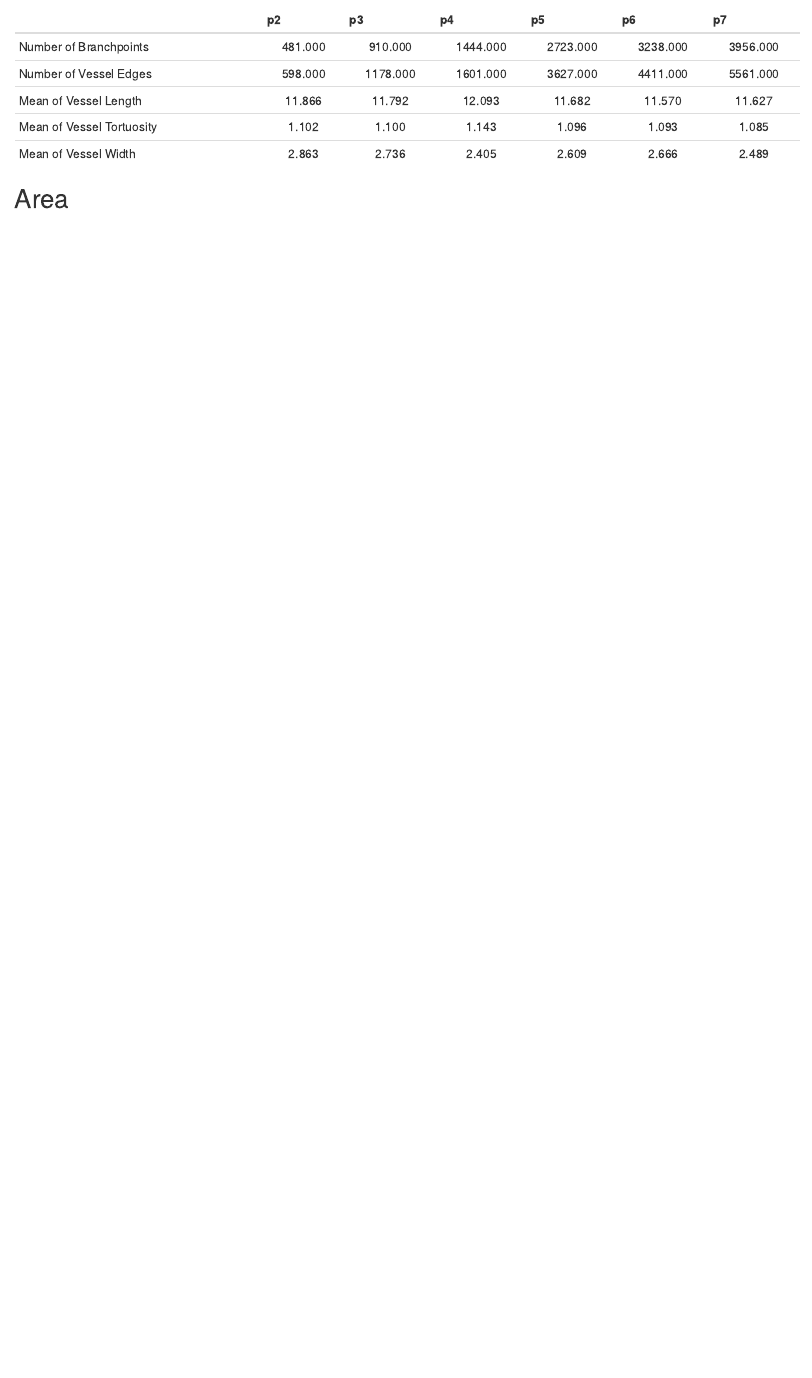
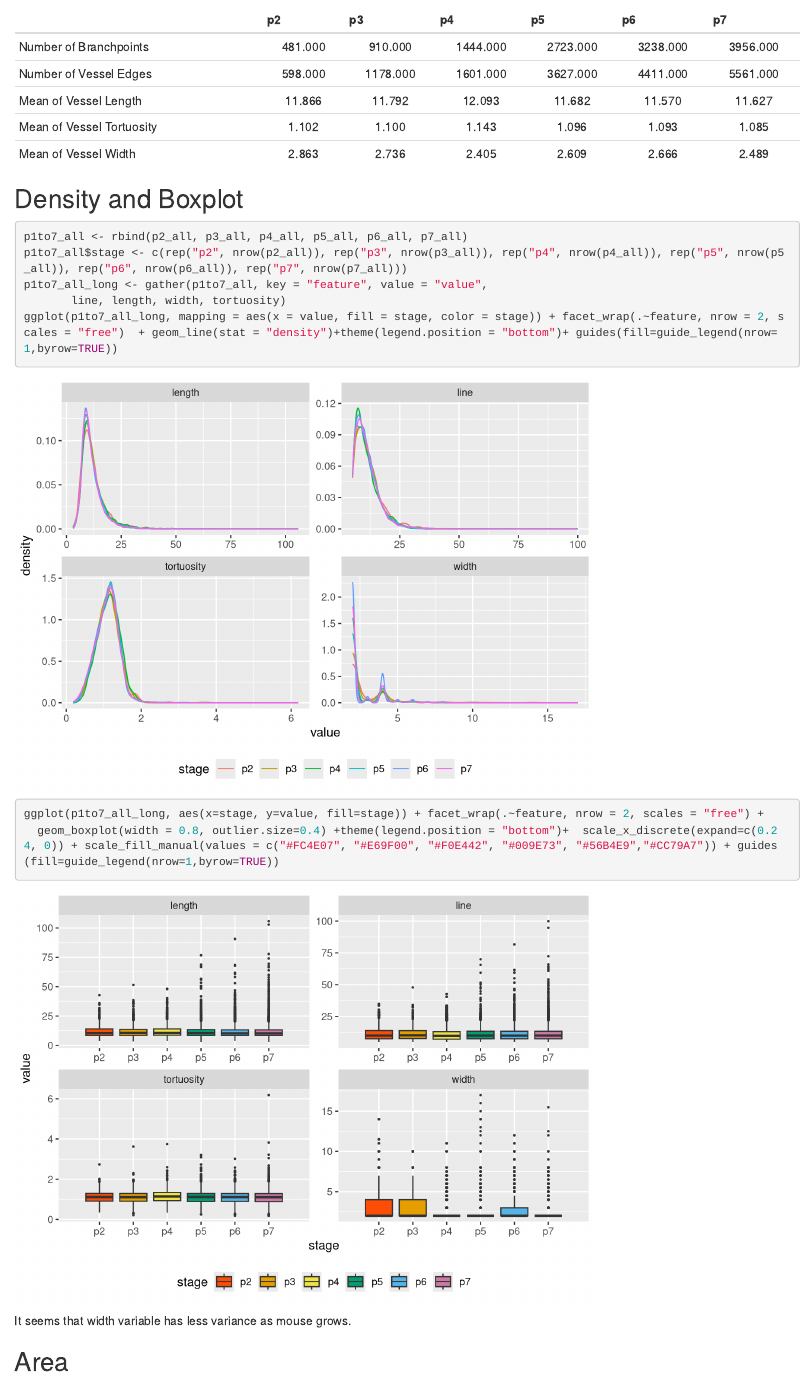
Before and after one commit to taebinkim7/vessel-network, an R Markdown document (feature_extraction/feature.Rmd): the page in a window 1100 px wide, from 6810 px down. Rendered offline with R 4.5, knitr and Pandoc, with nearby package versions; both versions are drawn in the output format of the newer one; some code elsewhere in the file could not run offline.

Commit message:
add feature barplots

````diff
--- a/feature_extraction/feature.Rmd
+++ b/feature_extraction/feature.Rmd
@@ -1,8 +1,8 @@
 ---
 title: "Feature Extraction"
 output:
+  html_document: default
   pdf_document: default
-  html_document: default
 ---
 
 ```{r setup, include=FALSE}
@@ -190,6 +190,19 @@ knitr::kable(as.data.frame(m), align="c")
 
 ```
 
+## Density and Boxplot
+
+```{r}
+p1to7_all <- rbind(p2_all, p3_all, p4_all, p5_all, p6_all, p7_all)
+p1to7_all$stage <- c(rep("p2", nrow(p2_all)), rep("p3", nrow(p3_all)), rep("p4", nrow(p4_all)), rep("p5", nrow(p5_all)), rep("p6", nrow(p6_all)), rep("p7", nrow(p7_all)))
+p1to7_all_long <- gather(p1to7_all, key = "feature", value = "value",
+       line, length, width, tortuosity)
+ggplot(p1to7_all_long, mapping = aes(x = value, fill = stage, color = stage)) + facet_wrap(.~feature, nrow = 2, scales = "free")  + geom_line(stat = "density")+theme(legend.position = "bottom")+ guides(fill=guide_legend(nrow=1,byrow=TRUE))
+ggplot(p1to7_all_long, aes(x=stage, y=value, fill=stage)) + facet_wrap(.~feature, nrow = 2, scales = "free") +
+  geom_boxplot(width = 0.8, outlier.size=0.4) +theme(legend.position = "bottom")+  scale_x_discrete(expand=c(0.24, 0)) + scale_fill_manual(values = c("#FC4E07", "#E69F00", "#F0E442", "#009E73", "#56B4E9","#CC79A7")) + guides(fill=guide_legend(nrow=1,byrow=TRUE))
+```
+
+It seems that width variable has less variance as mouse grows.
 
 ## Area
 
````
Also changed, not shown: feature_extraction/feature.html, feature_extraction/feature.pdf.
